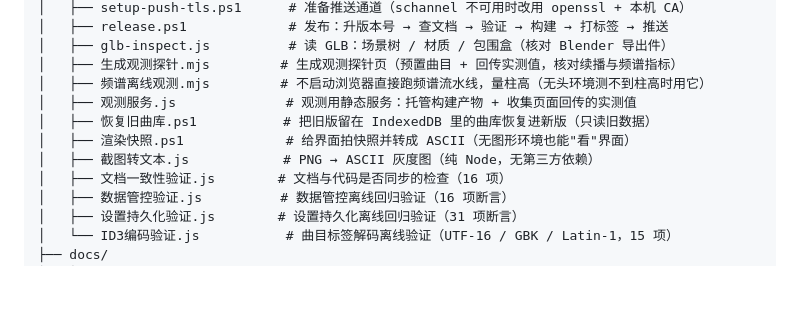
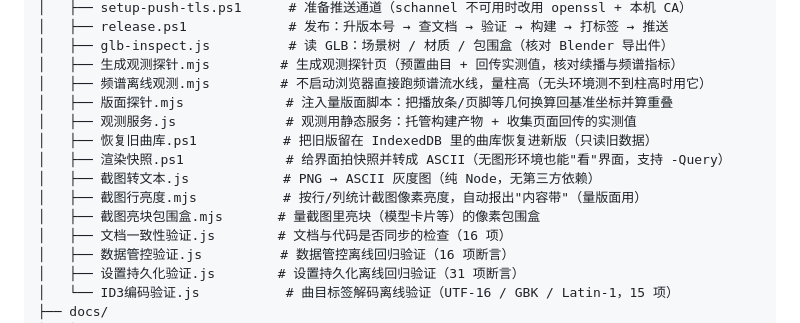
Before and after one commit to Konom1Hasu/Music-Player-WIth-Visualization, a Markdown page: README.md, the part around the change. Drawn GitHub-style; blank space fills up the shorter version.

Commit message:
docs: README 项目结构补上新增的三件量版面/量截图工具与 -Query 说明

```diff
--- a/README.md
+++ b/README.md
@@ -270,10 +270,13 @@ cd Music-Player-WIth-Visualization
 │   ├── glb-inspect.js          # 读 GLB：场景树 / 材质 / 包围盒（核对 Blender 导出件）
 │   ├── 生成观测探针.mjs         # 生成观测探针页（预置曲目 + 回传实测值，核对续播与频谱指标）
 │   ├── 频谱离线观测.mjs         # 不启动浏览器直接跑频谱流水线，量柱高（无头环境测不到柱高时用它）
+│   ├── 版面探针.mjs             # 注入量版面脚本：把播放条/页脚等几何换算回基准坐标并算重叠
 │   ├── 观测服务.js              # 观测用静态服务：托管构建产物 + 收集页面回传的实测值
 │   ├── 恢复旧曲库.ps1           # 把旧版留在 IndexedDB 里的曲库恢复进新版（只读旧数据）
-│   ├── 渲染快照.ps1             # 给界面拍快照并转成 ASCII（无图形环境也能"看"界面）
+│   ├── 渲染快照.ps1             # 给界面拍快照并转成 ASCII（无图形环境也能"看"界面，支持 -Query）
 │   ├── 截图转文本.js            # PNG → ASCII 灰度图（纯 Node，无第三方依赖）
+│   ├── 截图行亮度.mjs           # 按行/列统计截图像素亮度，自动报出"内容带"（量版面用）
+│   ├── 截图亮块包围盒.mjs       # 量截图里亮块（模型卡片等）的像素包围盒
 │   ├── 文档一致性验证.js        # 文档与代码是否同步的检查（16 项）
 │   ├── 数据管控验证.js          # 数据管控离线回归验证（16 项断言）
 │   ├── 设置持久化验证.js        # 设置持久化离线回归验证（31 项断言）
```
